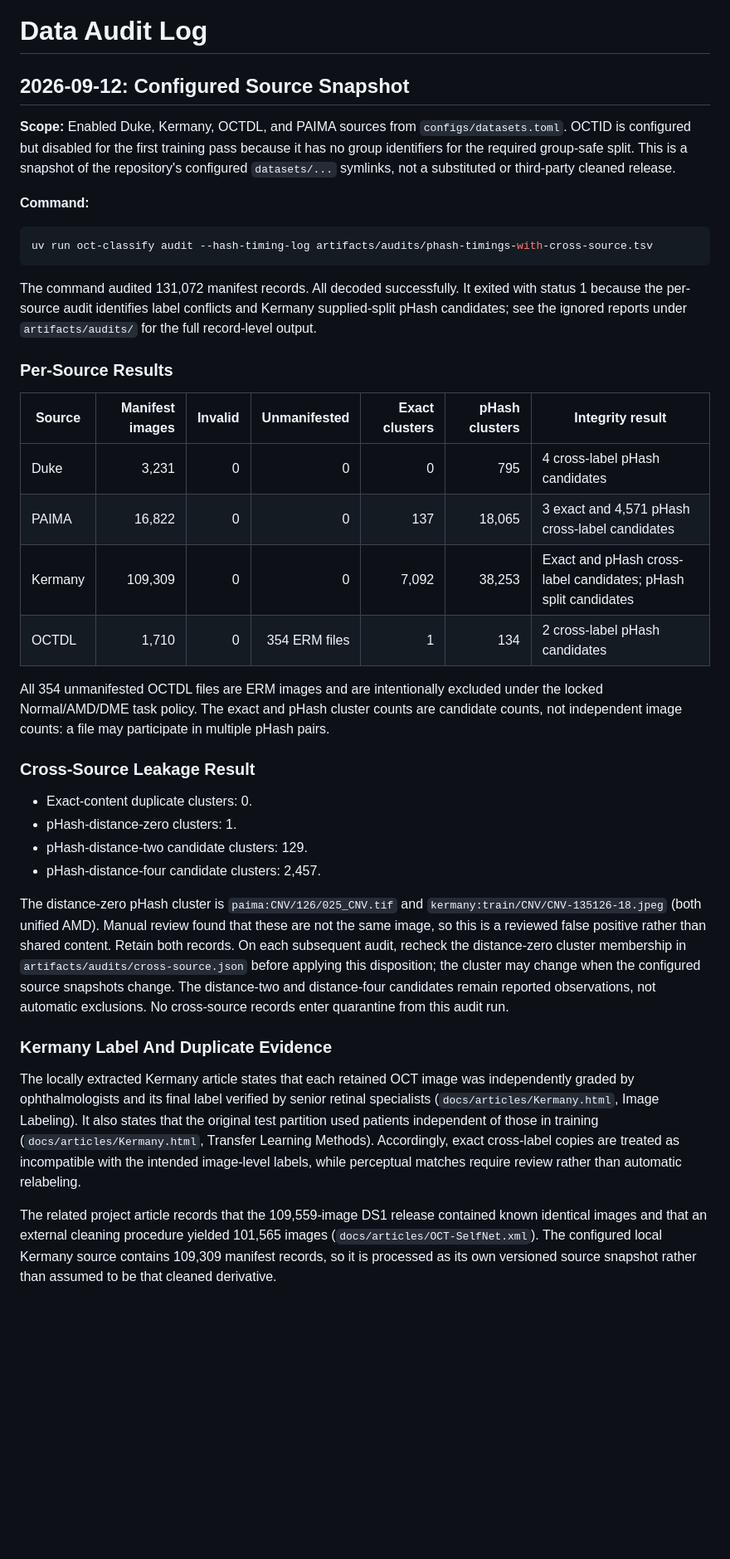
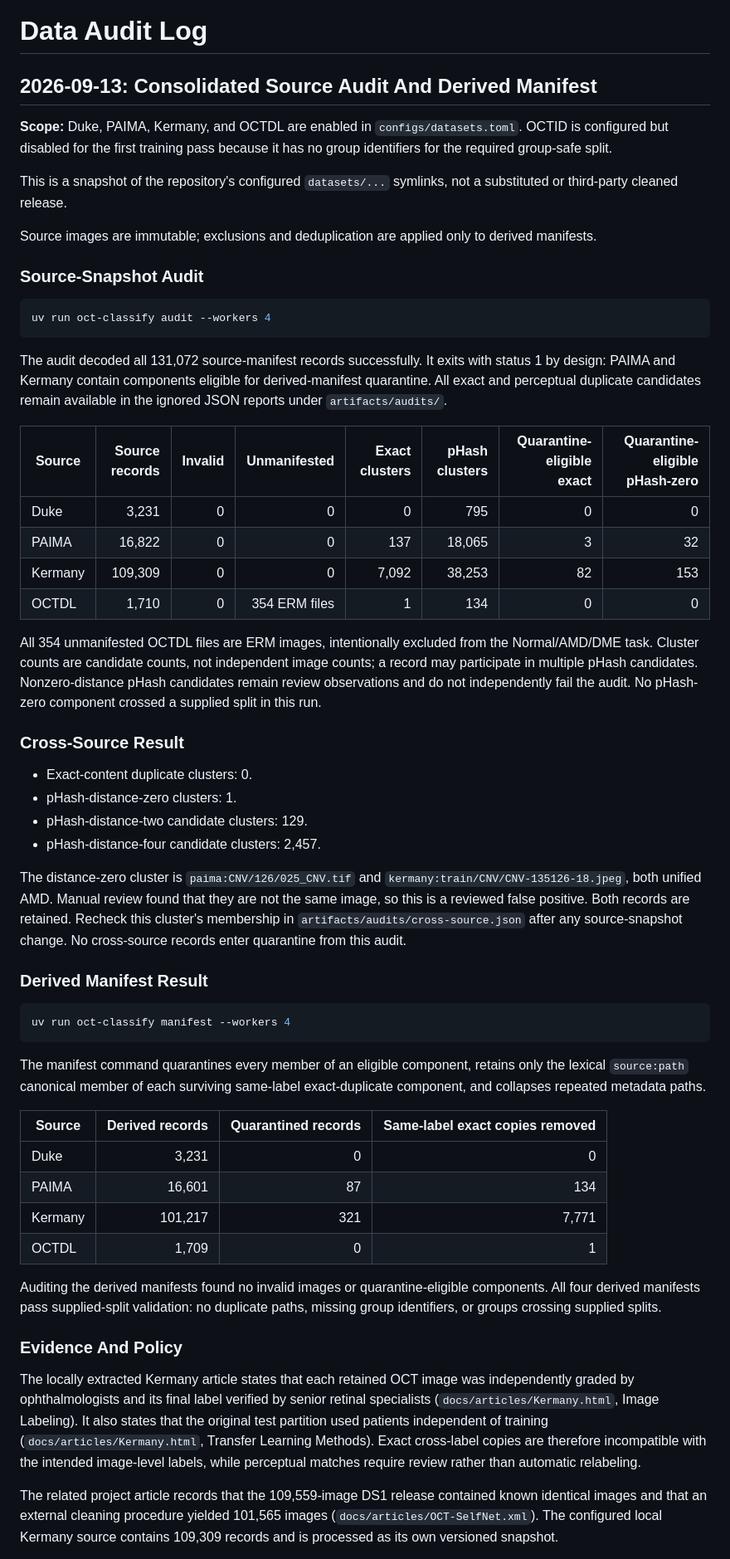
Before and after one commit to lemasc/oct-classify, a Markdown page: docs/data-audit-log.md, the part around one of its changes. Shown at 83% size. GitHub-like rendering; blank space fills up the shorter version.

Commit message:
docs: conslidate data audit log

````diff
--- a/docs/data-audit-log.md
+++ b/docs/data-audit-log.md
@@ -1,61 +1,83 @@
 # Data Audit Log
 
-## 2026-09-12: Configured Source Snapshot
+## 2026-09-13: Consolidated Source Audit And Derived Manifest
 
-**Scope:** Enabled Duke, Kermany, OCTDL, and PAIMA sources from `configs/datasets.toml`. OCTID is
-configured but disabled for the first training pass because it has no group identifiers for the
-required group-safe split. This is a snapshot of the repository's configured `datasets/...` symlinks,
+**Scope:** Duke, PAIMA, Kermany, and OCTDL are enabled in `configs/datasets.toml`. OCTID is
+configured but disabled for the first training pass because it has no group identifiers for the required
+group-safe split.
+
+This is a snapshot of the repository's configured `datasets/...` symlinks,
 not a substituted or third-party cleaned release.
 
-**Command:**
+Source images are immutable; exclusions and deduplication are applied only
+to derived manifests.
+
+### Source-Snapshot Audit
 
 ```bash
-uv run oct-classify audit --hash-timing-log artifacts/audits/phash-timings-with-cross-source.tsv
+uv run oct-classify audit --workers 4
 ```
 
-The command audited 131,072 manifest records. All decoded successfully. It exited with status 1
-because the per-source audit identifies label conflicts and Kermany supplied-split pHash candidates;
-see the ignored reports under `artifacts/audits/` for the full record-level output.
+The audit decoded all 131,072 source-manifest records successfully. It exits with status 1 by design:
+PAIMA and Kermany contain components eligible for derived-manifest quarantine. All exact and perceptual
+duplicate candidates remain available in the ignored JSON reports under `artifacts/audits/`.
 
-### Per-Source Results
+| Source | Source records | Invalid | Unmanifested | Exact clusters | pHash clusters | Quarantine-eligible exact | Quarantine-eligible pHash-zero |
+| --- | ---: | ---: | ---: | ---: | ---: | ---: | ---: |
+| Duke | 3,231 | 0 | 0 | 0 | 795 | 0 | 0 |
+| PAIMA | 16,822 | 0 | 0 | 137 | 18,065 | 3 | 32 |
+| Kermany | 109,309 | 0 | 0 | 7,092 | 38,253 | 82 | 153 |
+| OCTDL | 1,710 | 0 | 354 ERM files | 1 | 134 | 0 | 0 |
 
-| Source | Manifest images | Invalid | Unmanifested | Exact clusters | pHash clusters | Integrity result |
-| --- | ---: | ---: | ---: | ---: | ---: | --- |
-| Duke | 3,231 | 0 | 0 | 0 | 795 | 4 cross-label pHash candidates |
-| PAIMA | 16,822 | 0 | 0 | 137 | 18,065 | 3 exact and 4,571 pHash cross-label candidates |
-| Kermany | 109,309 | 0 | 0 | 7,092 | 38,253 | Exact and pHash cross-label candidates; pHash split candidates |
-| OCTDL | 1,710 | 0 | 354 ERM files | 1 | 134 | 2 cross-label pHash candidates |
+All 354 unmanifested OCTDL files are ERM images, intentionally excluded from the Normal/AMD/DME task.
+Cluster counts are candidate counts, not independent image counts; a record may participate in multiple
+pHash candidates. Nonzero-distance pHash candidates remain review observations and do not independently
+fail the audit. No pHash-zero component crossed a supplied split in this run.
 
-All 354 unmanifested OCTDL files are ERM images and are intentionally excluded under the locked
-Normal/AMD/DME task policy. The exact and pHash cluster counts are candidate counts, not independent
-image counts: a file may participate in multiple pHash pairs.
-
-### Cross-Source Leakage Result
+### Cross-Source Result
 
 - Exact-content duplicate clusters: 0.
 - pHash-distance-zero clusters: 1.
 - pHash-distance-two candidate clusters: 129.
 - pHash-distance-four candidate clusters: 2,457.
 
-The distance-zero pHash cluster is `paima:CNV/126/025_CNV.tif` and
-`kermany:train/CNV/CNV-135126-18.jpeg` (both unified AMD). Manual review found that these are not the
-same image, so this is a reviewed false positive rather than shared content. Retain both records. On
-each subsequent audit, recheck the distance-zero cluster membership in `artifacts/audits/cross-source.json`
-before applying this disposition; the cluster may change when the configured source snapshots change.
-The distance-two and distance-four candidates remain reported observations, not automatic exclusions.
-No cross-source records enter quarantine from this audit run.
+The distance-zero cluster is `paima:CNV/126/025_CNV.tif` and
+`kermany:train/CNV/CNV-135126-18.jpeg`, both unified AMD. Manual review found that they are not the
+same image, so this is a reviewed false positive. Both records are retained. Recheck this cluster's
+membership in `artifacts/audits/cross-source.json` after any source-snapshot change. No cross-source
+records enter quarantine from this audit.
 
-### Kermany Label And Duplicate Evidence
+### Derived Manifest Result
+
+```bash
+uv run oct-classify manifest --workers 4
+```
+
+The manifest command quarantines every member of an eligible component, retains only the lexical
+`source:path` canonical member of each surviving same-label exact-duplicate component, and collapses
+repeated metadata paths.
+
+| Source | Derived records | Quarantined records | Same-label exact copies removed |
+| --- | ---: | ---: | ---: |
+| Duke | 3,231 | 0 | 0 |
+| PAIMA | 16,601 | 87 | 134 |
+| Kermany | 101,217 | 321 | 7,771 |
+| OCTDL | 1,709 | 0 | 1 |
+
+Auditing the derived manifests found no invalid images or quarantine-eligible components. All four
+derived manifests pass supplied-split validation: no duplicate paths, missing group identifiers, or
+groups crossing supplied splits.
+
+### Evidence And Policy
 
 The locally extracted Kermany article states that each retained OCT image was independently graded by
 ophthalmologists and its final label verified by senior retinal specialists
 (`docs/articles/Kermany.html`, Image Labeling). It also states that the original test partition used
-patients independent of those in training (`docs/articles/Kermany.html`, Transfer Learning Methods).
-Accordingly, exact cross-label copies are treated as incompatible with the intended image-level labels,
-while perceptual matches require review rather than automatic relabeling.
+patients independent of training (`docs/articles/Kermany.html`, Transfer Learning Methods). Exact
+cross-label copies are therefore incompatible with the intended image-level labels, while perceptual
+matches require review rather than automatic relabeling.
 
 The related project article records that the 109,559-image DS1 release contained known identical images
 and that an external cleaning procedure yielded 101,565 images (`docs/articles/OCT-SelfNet.xml`). The
-configured local Kermany source contains 109,309 manifest records, so it is processed as its own
-versioned source snapshot rather than assumed to be that cleaned derivative.
+configured local Kermany source contains 109,309 records and is processed as its own versioned snapshot.
 
````
Also changed, not shown: other parts of docs/data-audit-log.md (+4 -26 lines).
